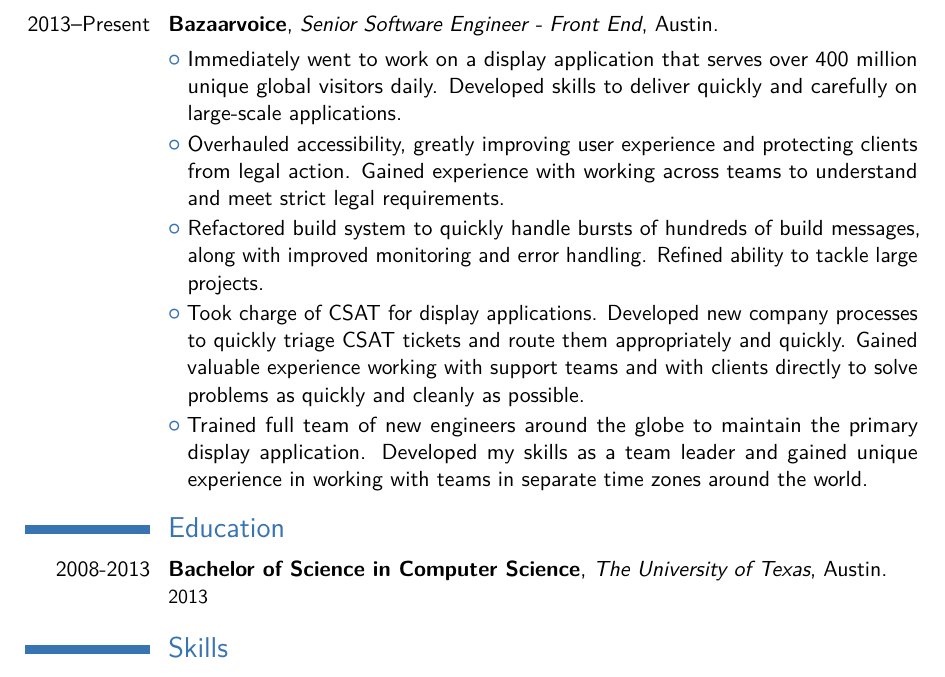
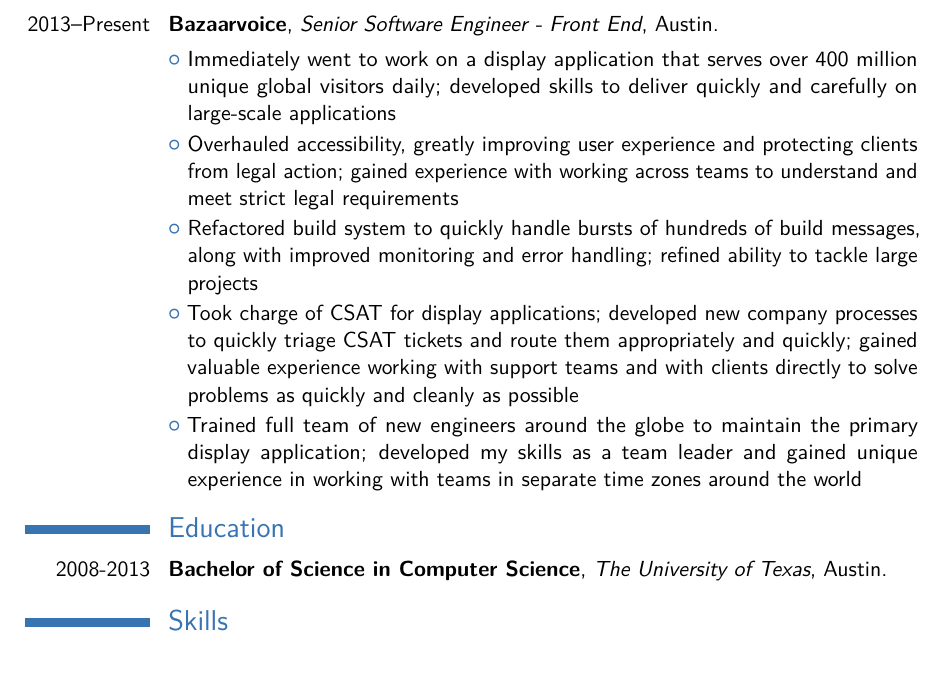
Before and after one commit to taylormck/resume, a LaTeX CV (resume.tex): part of the page, cut so that both start at the same text. Compiled offline with pdfLaTeX.

Commit message:
Grammar touch-ups

```diff
--- a/resume.tex
+++ b/resume.tex
@@ -64,26 +64,51 @@
 % --- work experience ---
 
 \section{Experience}
-\cventry{2013--Present}{Bazaarvoice}{Senior Software Engineer - Front End}{Austin}{}{}
+\cventry
+{2013--Present}
+{Bazaarvoice}
+{Senior Software Engineer - Front End}
+{Austin}{}{}
 
-\cvlistitem
-{Immediately went to work on a display application that serves over 400 million unique global visitors daily. Developed skills to deliver quickly and carefully on large-scale applications.}
+\cvlistitem{
+Immediately went to work on a display application that serves over 400 million
+unique global visitors daily; developed skills to deliver quickly and carefully
+on large-scale applications
+}
 
-\cvlistitem
-{Overhauled accessibility, greatly improving user experience and protecting clients from legal action. Gained experience with working across teams to understand and meet strict legal requirements.}
+\cvlistitem{
+Overhauled accessibility, greatly improving user experience and protecting
+clients from legal action; gained experience with working across teams to
+understand and meet strict legal requirements
+}
 
-\cvlistitem
-{Refactored build system to quickly handle bursts of hundreds of build messages, along with improved monitoring and error handling. Refined ability to tackle large projects.}
+\cvlistitem{
+Refactored build system to quickly handle bursts of hundreds of build messages,
+along with improved monitoring and error handling; refined ability to tackle
+large projects
+}
 
-\cvlistitem
-{Took charge of CSAT for display applications. Developed new company processes to quickly triage CSAT tickets and route them appropriately and quickly. Gained valuable experience working with support teams and with clients directly to solve problems as quickly and cleanly as possible.}
+\cvlistitem{
+Took charge of CSAT for display applications;
+developed new company processes to quickly triage CSAT tickets and route them
+appropriately and quickly; gained valuable experience working with support
+teams and with clients directly to solve problems as quickly and cleanly as
+possible
+}
 
-\cvlistitem
-{Trained full team of new engineers around the globe to maintain the primary display application. Developed my skills as a team leader and gained unique experience in working with teams in separate time zones around the world.}
+\cvlistitem{
+Trained full team of new engineers around the globe to maintain the primary
+display application; developed my skills as a team leader and gained unique
+experience in working with teams in separate time zones around the world
+}
 
 \section{Education}
 
-\cventry{2008-2013}{Bachelor of Science in Computer Science}{The University of Texas}{Austin}{}{2013}
+\cventry
+{2008-2013}
+{Bachelor of Science in Computer Science}
+{The University of Texas}
+{Austin}{}{}
 
 
 % --- skills ---
```
Also changed, not shown: references.tex (+3 -1 lines), references.pdf, resume.pdf.
